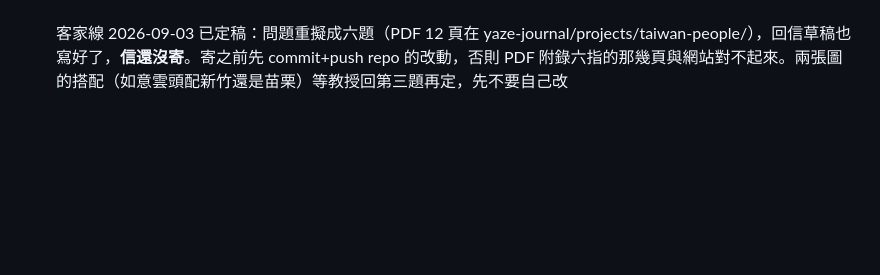
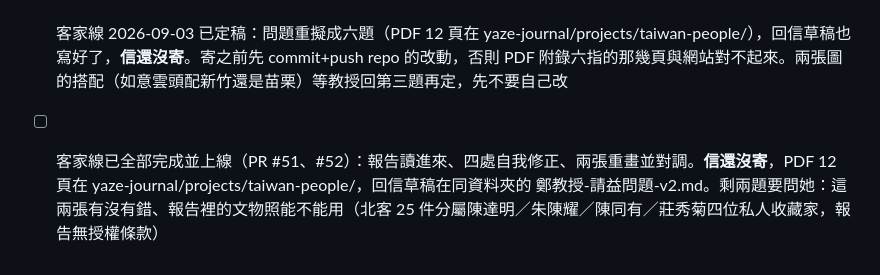
Before and after one commit to yazelin/taiwan-people, a Markdown page: NEXT.md, the part around the change. Rendered like a GitHub page; blank space fills up the shorter version.

Commit message:
docs(next): 客家線收尾，剩寄信
Co-Authored-By: Claude Opus 5 (1M context) <noreply@anthropic.com>

```diff
--- a/NEXT.md
+++ b/NEXT.md
@@ -15,3 +15,4 @@
 - [ ] **阿美的參考照只收到頭飾**，胸兜、上衣、方裙、護腿布還缺（記憶庫 287411 那筆頁面上沒有各自的高解析影像）。找法與現況見 `data/costume-refs/SOURCES.md` 底部
 - [ ] 客家兩筆的依據已於 2026-09-03 自查修正（錯誤歸屬＋兩處作廢規格＋outfit_zh），改動還沒 commit/push，網站上跑的仍是舊文字。給鄭惠美教授的 PDF 已備妥（yaze-journal/projects/taiwan-people/北部客家大襟衫-畫法請益-2026-09-03.pdf，10 頁），**先推上去讓網站與 PDF 一致，再寄信**——她要看的是現在站上長什麼樣，不能拿自己都還沒修對的版本去麻煩人家
 - [ ] 客家線 2026-09-03 已定稿：問題重擬成六題（PDF 12 頁在 yaze-journal/projects/taiwan-people/），回信草稿也寫好了，**信還沒寄**。寄之前先 commit+push repo 的改動，否則 PDF 附錄六指的那幾頁與網站對不起來。兩張圖的搭配（如意雲頭配新竹還是苗栗）等教授回第三題再定，先不要自己改
+- [ ] 客家線已全部完成並上線（PR #51、#52）：報告讀進來、四處自我修正、兩張重畫並對調。**信還沒寄**，PDF 12 頁在 yaze-journal/projects/taiwan-people/，回信草稿在同資料夾的 鄭教授-請益問題-v2.md。剩兩題要問她：這兩張有沒有錯、報告裡的文物照能不能用（北客 25 件分屬陳達明／朱陳耀／陳同有／莊秀菊四位私人收藏家，報告無授權條款）
```
